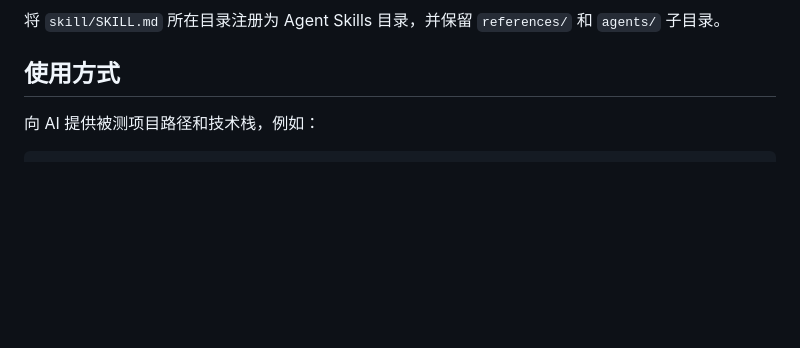
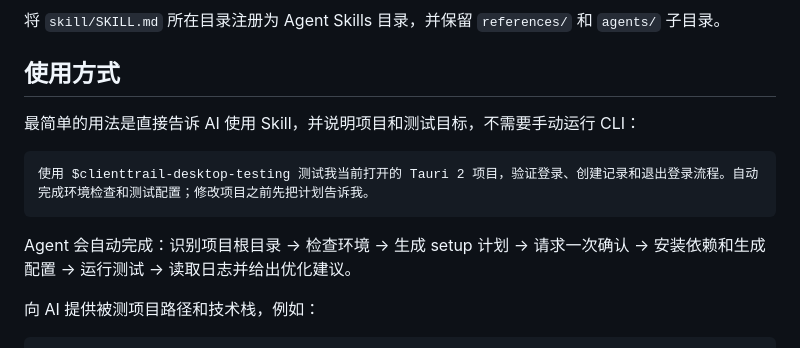
Before and after one commit to BraumGGG/ClientTrail, a Markdown page: skill/README.md, the part around the change. Drawn GitHub-style; blank space fills up the shorter version.

Commit message:
feat: enable zero-command agent orchestration

````diff
--- a/skill/README.md
+++ b/skill/README.md
@@ -36,6 +36,14 @@ $clienttrail-desktop-testing
 将 `skill/SKILL.md` 所在目录注册为 Agent Skills 目录，并保留 `references/` 和 `agents/` 子目录。
 
 ## 使用方式
+
+最简单的用法是直接告诉 AI 使用 Skill，并说明项目和测试目标，不需要手动运行 CLI：
+
+```text
+使用 $clienttrail-desktop-testing 测试我当前打开的 Tauri 2 项目，验证登录、创建记录和退出登录流程。自动完成环境检查和测试配置；修改项目之前先把计划告诉我。
+```
+
+Agent 会自动完成：识别项目根目录 → 检查环境 → 生成 setup 计划 → 请求一次确认 → 安装依赖和生成配置 → 运行测试 → 读取日志并给出优化建议。
 
 向 AI 提供被测项目路径和技术栈，例如：
 
````
Also changed, not shown: skill/SKILL.md (+16 -2 lines).
